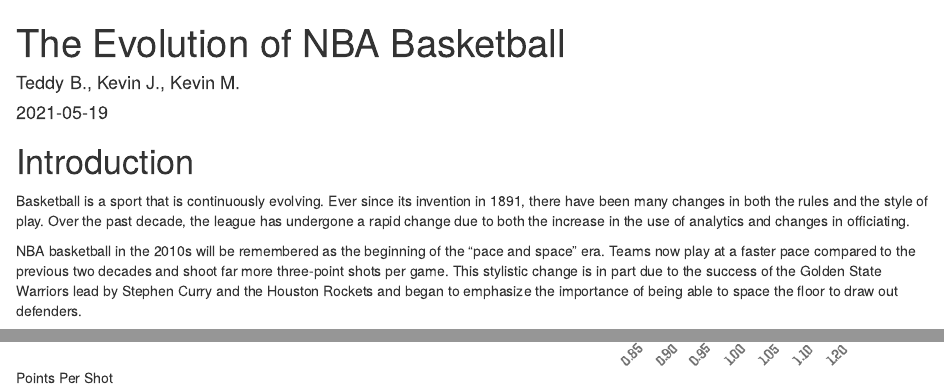
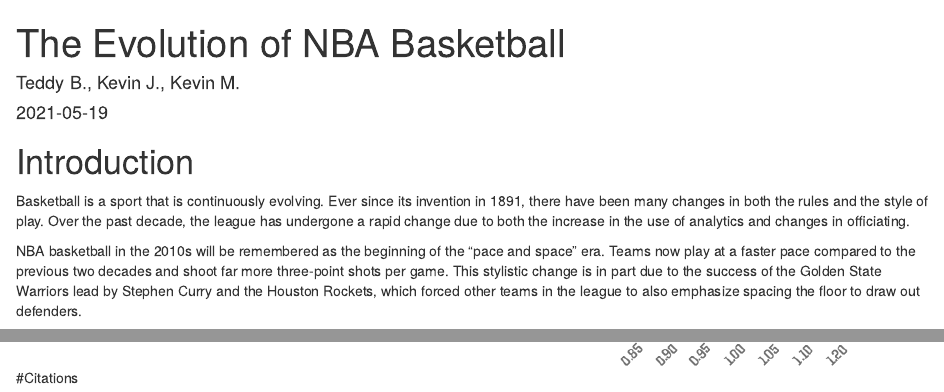
Before and after one commit to stat231-s21/Blog-Lebron-Warrior-Hawks, an R Markdown document (index.Rmd): the page in a window 1100 px wide, from its top, and a second part further down, joined at a grey line. Rendered offline with R 4.5, knitr and Pandoc, with nearby package versions; drawn as R Markdown's standard HTML page in place of the format the file asks for.

Commit message:
"update"

```diff
--- a/index.Rmd
+++ b/index.Rmd
@@ -20,7 +20,7 @@ library(kableExtra)
 # Introduction
 Basketball is a sport that is continuously evolving. Ever since its invention in 1891, there have been many changes in both the rules and the style of play. Over the past decade, the league has undergone a rapid change due to both the increase in the use of analytics and changes in officiating.
 
-NBA basketball in the 2010s will be remembered as the beginning of the “pace and space” era. Teams now play at a faster pace compared to the previous two decades and shoot far more three-point shots per game. This stylistic change is in part due to the success of the Golden State Warriors lead by Stephen Curry and the Houston Rockets and began to emphasize the importance of being able to space the floor to draw out defenders.
+NBA basketball in the 2010s will be remembered as the beginning of the “pace and space” era. Teams now play at a faster pace compared to the previous two decades and shoot far more three-point shots per game. This stylistic change is in part due to the success of the Golden State Warriors lead by Stephen Curry and the Houston Rockets, which forced other teams in the league to also emphasize spacing the floor to draw out defenders.
 
 The rise of analytics, especially with Daryl Morey and the Rockets has led to more layups and three-point attempts while also creating a sharp decline in long-range twos and midrange shots. The midrange jumpshot, the staple for superstars such as Kobe Bryant and Michael Jordan, has been mostly abandoned except by the most efficient scorers such as Chris Paul and Kevin Durant. Combined with officiating favoring offense over defense, players are now scoring more points with better efficiency compared to 10 years ago.
 
@@ -211,3 +211,4 @@ When calculating the euclidean distance between the seasons of different players
 While we examine the volume of shots from different areas of the court, we have not examined the efficiency of different shots. For example, it may very well be the case that players are shooting more three point shots but they are now shooting at a lower percentage than before due to higher volume. As such, examining trends over time with regards to efficiency would be an interesting project. Identifying areas where players score the most efficiently can lead to the evolution of new strategies to both take more efficient shots and deny these opportunities for opponents. In the graphic below from FiveThirtyEight, one can determine the points-per-shot for each location between 2013-14 to 2017-18:
 
 ![Points Per Shot](images/538image.png)
+#Citations
```
